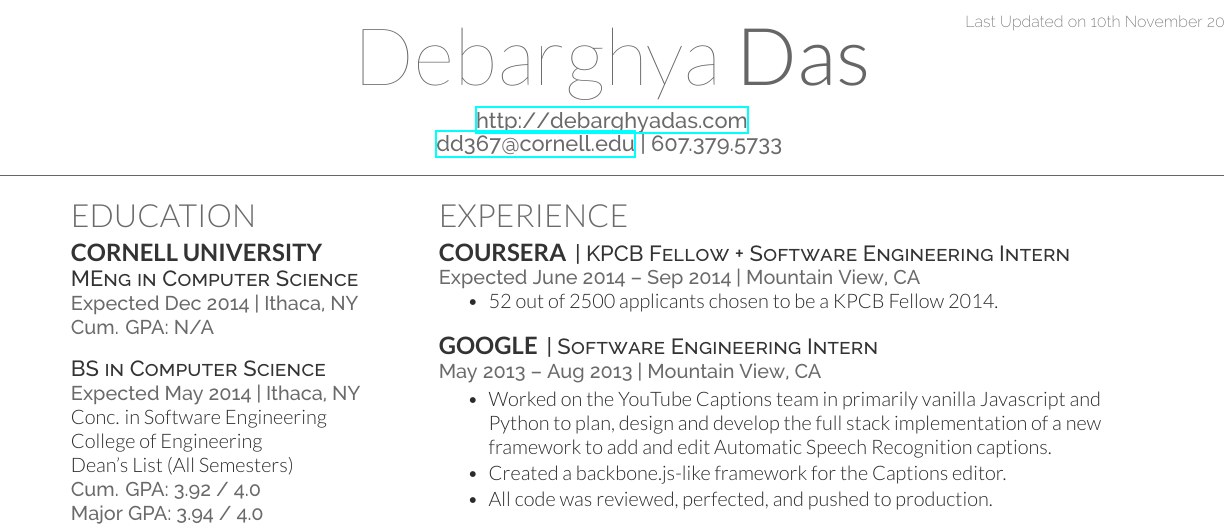
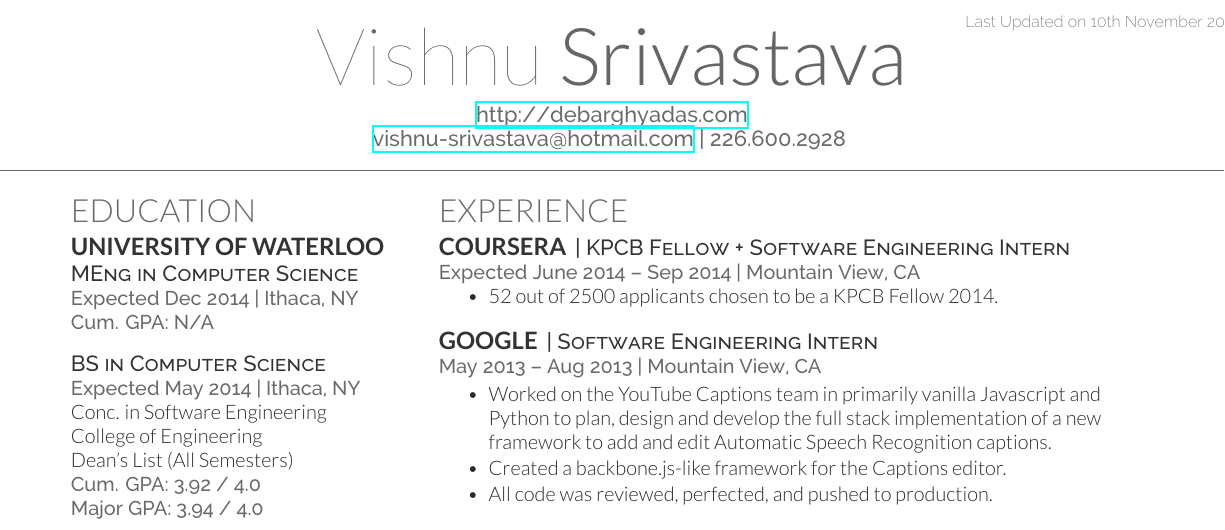
Before and after one commit to zxingz/Resume, a LaTeX CV (Vishnu-Resume.tex): part of the page, cut so that both start at the same text. Compiled offline with XeLaTeX.

Commit message:
Name change

```diff
--- a/Vishnu-Resume.tex
+++ b/Vishnu-Resume.tex
@@ -63,8 +48,8 @@
 %%%%%%%%%%%%%%%%%%%%%%%%%%%%%%%%%%%%%%
 
 
-\namesection{Debarghya}{Das}{ \urlstyle{same}\url{http://debarghyadas.com} \\
-\href{mailto:dd367@cornell.edu}{dd367@cornell.edu} | 607.379.5733
+\namesection{Vishnu}{Srivastava}{ \urlstyle{same}\url{http://debarghyadas.com} \\
+\href{mailto:vishnu-srivastava@hotmail.com}{vishnu-srivastava@hotmail.com} | 226.600.2928
 }
 
 %%%%%%%%%%%%%%%%%%%%%%%%%%%%%%%%%%%%%%
@@ -81,7 +66,7 @@
 
 \section{Education}
 
-\subsection{Cornell University}
+\subsection{University of Waterloo}
 \descript{MEng in Computer Science}
 \location{Expected Dec 2014 | Ithaca, NY \\ Cum. GPA: N/A}
 \sectionsep
```
Also changed, not shown: Vishnu-Resume.tex (25 more changed lines).
